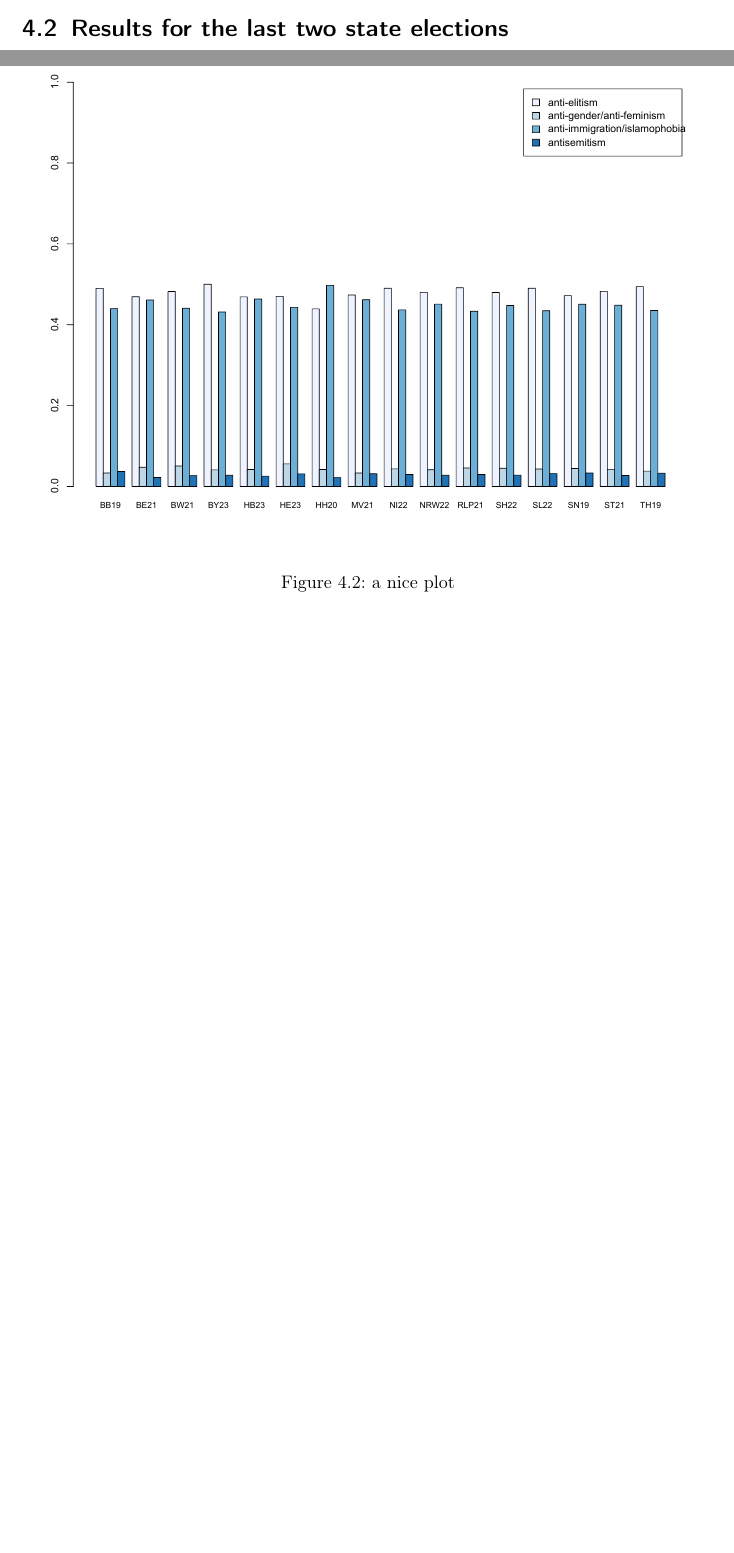
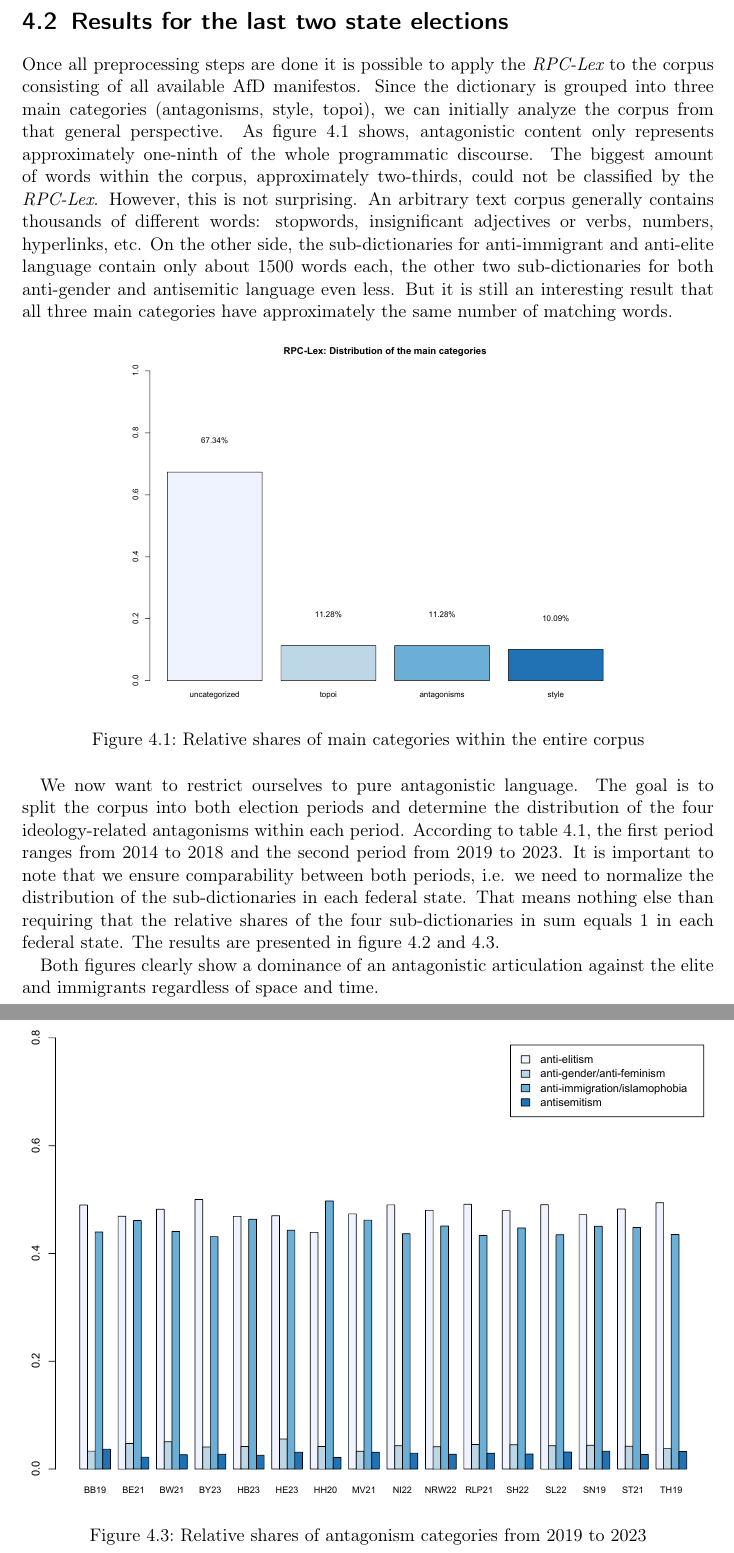
Before and after one commit to PaulKeydel/telegram_populism, a LaTeX thesis (ba_thesis/ba_thesis.tex): two parts of pages 16 and 17 of 26 before the commit and two parts of pages 16 and 18 of 27 after it, joined at a grey line, cut so that both start at the same text, the shorter picture padded with empty space. The pictures show the PDF file ba_thesis/ba_thesis.pdf that the author committed with the source.

Commit message:
ch4_2 v0

```diff
--- a/ba_thesis/ba_thesis.tex
+++ b/ba_thesis/ba_thesis.tex
@@ -147,16 +147,27 @@ On the technical side, the quantitative analysis is mainly built on the {\em qua
     \hline
 \end{tabular}\end{center}\end{table}
 \section{Results for the last two state elections}
-\begin{figure}
+Once all preprocessing steps are done it is possible to apply the {\em RPC-Lex} to the corpus consisting of all available AfD manifestos. Since the dictionary is grouped into three main categories (antagonisms, style, topoi), we can initially analyze the corpus from that general perspective. As figure \ref{fig:fig2} shows, antagonistic content only represents approximately one-ninth of the whole programmatic discourse. The biggest amount of words within the corpus, approximately two-thirds, could not be classified by the {\em RPC-Lex}. However, this is not surprising. An arbitrary text corpus generally contains thousands of different words: stopwords, insignificant adjectives or verbs, numbers, hyperlinks, etc. On the other side, the sub-dictionaries for anti-immigrant and anti-elite language contain only about 1500 words each, the other two sub-dictionaries for both anti-gender and antisemitic language even less. But it is still an interesting result that all three main categories have approximately the same number of matching words.\par
+\begin{figure}[h]
     \centering
-    \includegraphics[width=\textwidth]{manifestos_dict_states_2013.pdf}
-    \caption{a nice plot}
+    \includegraphics[width=0.7\textwidth]{manifestos_grouped_dict-crop.pdf}
+    \caption{Relative shares of main categories within the entire corpus}
+    \label{fig:fig2}
 \end{figure}
-\begin{figure}
+We now want to restrict ourselves to pure antagonistic language. The goal is to split the corpus into both election periods and determine the distribution of the four ideology-related antagonisms within each period. According to table \ref{tab:tab1}, the first period ranges from 2014 to 2018 and the second period from 2019 to 2023. It is important to note that we ensure comparability between both periods, i.e. we need to normalize the distribution of the sub-dictionaries in each federal state. That means nothing else than requiring that the relative shares of the four sub-dictionaries in sum equals 1 in each federal state. The results are presented in figure \ref{fig:fig3} and \ref{fig:fig4}.\par
+\begin{figure}[h]
     \centering
-    \includegraphics[width=\textwidth]{manifestos_dict_states_2018.pdf}
-    \caption{a nice plot}
+    \includegraphics[width=\textwidth]{manifestos_dict_states_2013-crop.pdf}
+    \caption{Relative shares of antagonism categories from 2014 to 2018}
+    \label{fig:fig3}
 \end{figure}
+\begin{figure}[h]
+    \centering
+    \includegraphics[width=\textwidth]{manifestos_dict_states_2018-crop.pdf}
+    \caption{Relative shares of antagonism categories from 2019 to 2023}
+    \label{fig:fig4}
+\end{figure}
+Both figures clearly show a dominance of an antagonistic articulation against the elite and immigrants regardless of space and time.
 \section{Temporal changes between East and West Germany}
 \begin{figure}
     \centering
```
Also changed, not shown: ba_thesis/refs.bib (+18 -11 lines), ba_thesis/ba_thesis.pdf, ba_thesis/ba_thesis.tex (2 more changed lines).
